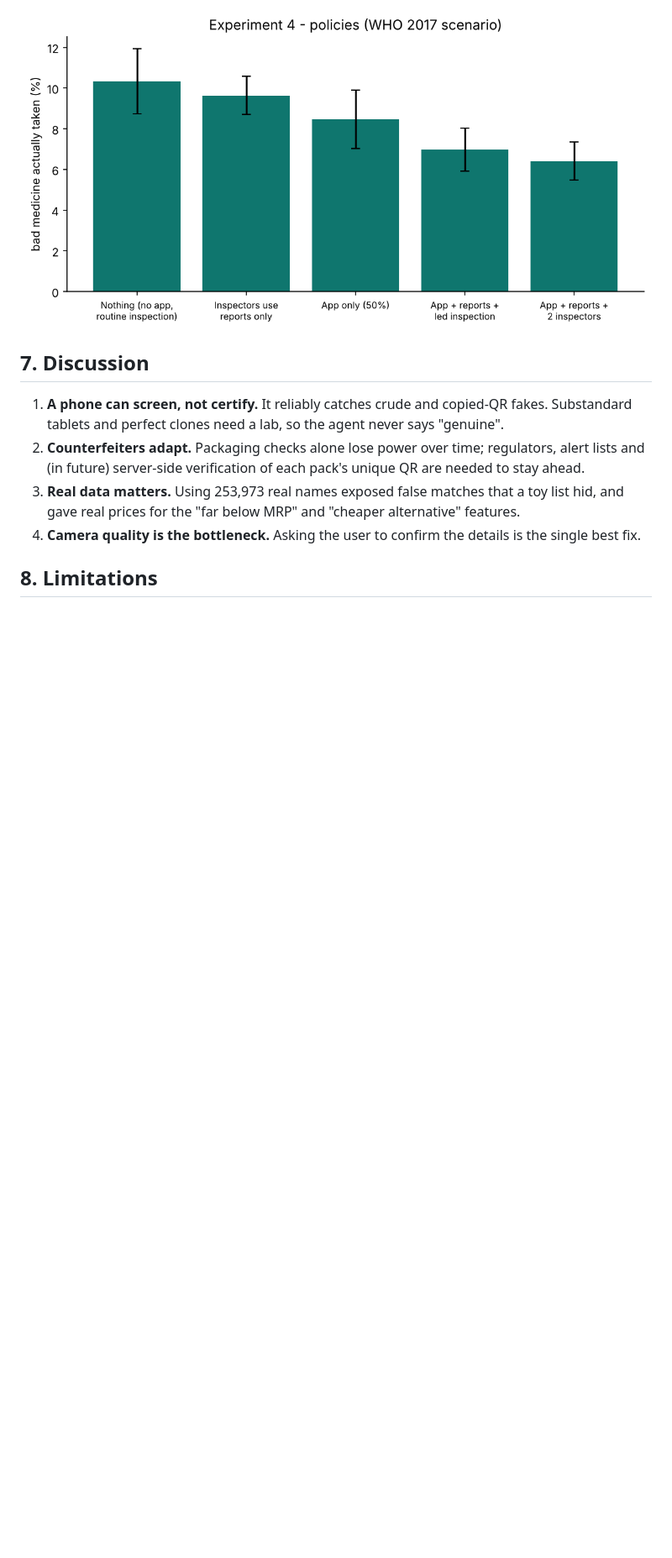
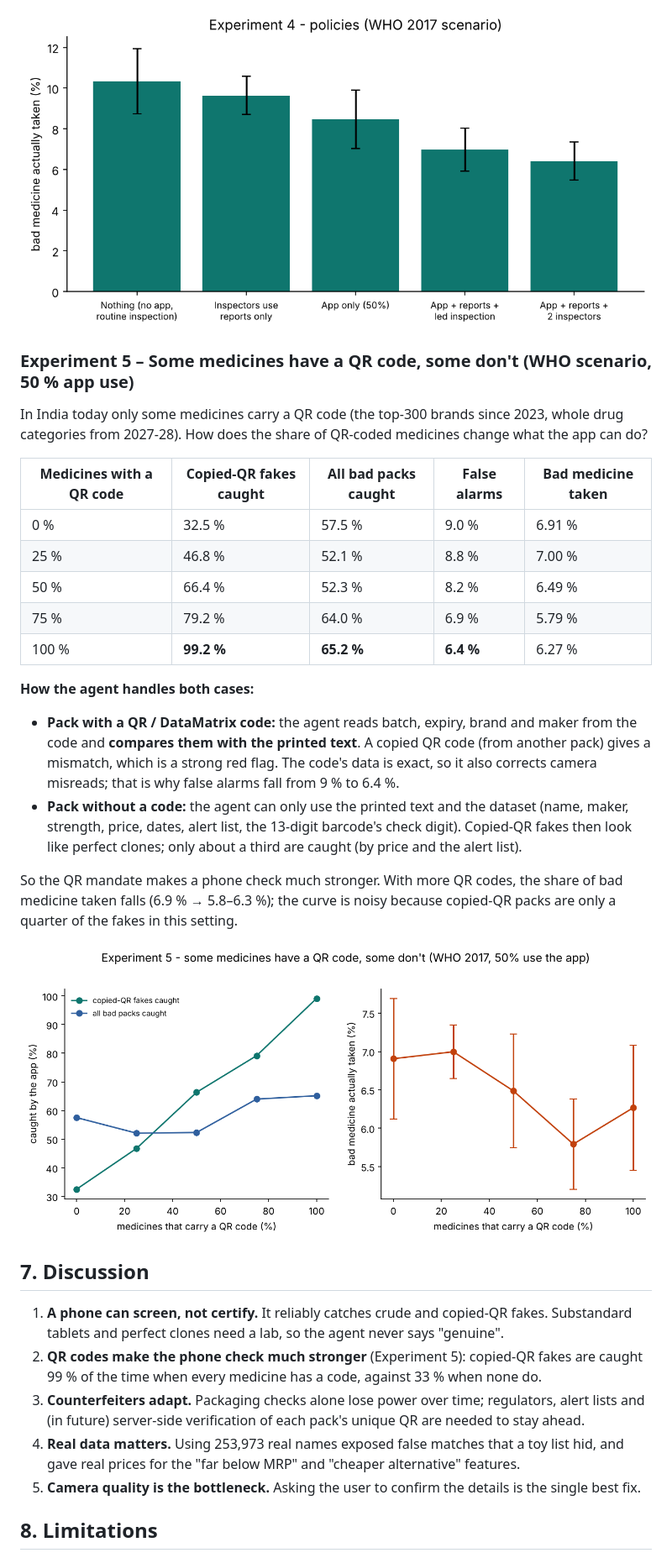
Before and after one commit to mallikarjunreddy8/FUNDAMENTALS-OF-AI-2026-SEM--3, a Markdown page: MediGuard/docs/REPORT.md, the part around one of its changes. Shown at 84% size. Rendered like a GitHub page; pictures changed too: MediGuard/results/exp5_qr.png (added); blank space fills up the shorter version.

```diff
--- a/MediGuard/docs/REPORT.md
+++ b/MediGuard/docs/REPORT.md
@@ -164,15 +175,44 @@ and inspectors turn reports into lab results and alert-list entries that every p
 
 ![Experiment 4](../results/exp4_policies.png)
 
+### Experiment 5 – Some medicines have a QR code, some don't (WHO scenario, 50 % app use)
+
+In India today only some medicines carry a QR code (the top-300 brands since 2023, whole drug categories from
+2027-28). How does the share of QR-coded medicines change what the app can do?
+
+| Medicines with a QR code | Copied-QR fakes caught | All bad packs caught | False alarms | Bad medicine taken |
+|---|---|---|---|---|
+| 0 % | 32.5 % | 57.5 % | 9.0 % | 6.91 % |
+| 25 % | 46.8 % | 52.1 % | 8.8 % | 7.00 % |
+| 50 % | 66.4 % | 52.3 % | 8.2 % | 6.49 % |
+| 75 % | 79.2 % | 64.0 % | 6.9 % | 5.79 % |
+| 100 % | **99.2 %** | **65.2 %** | **6.4 %** | 6.27 % |
+
+**How the agent handles both cases:**
+
+* **Pack with a QR / DataMatrix code:** the agent reads batch, expiry, brand and maker from the code and **compares
+  them with the printed text**. A copied QR code (from another pack) gives a mismatch, which is a strong red flag. The
+  code's data is exact, so it also corrects camera misreads; that is why false alarms fall from 9 % to 6.4 %.
+* **Pack without a code:** the agent can only use the printed text and the dataset (name, maker, strength, price,
+  dates, alert list, the 13-digit barcode's check digit). Copied-QR fakes then look like perfect clones; only about
+  a third are caught (by price and the alert list).
+
+So the QR mandate makes a phone check much stronger. With more QR codes, the share of bad medicine taken falls
+(6.9 % → 5.8–6.3 %); the curve is noisy because copied-QR packs are only a quarter of the fakes in this setting.
+
+![Experiment 5](../results/exp5_qr.png)
+
 ## 7. Discussion
 
 1. **A phone can screen, not certify.** It reliably catches crude and copied-QR fakes. Substandard tablets and perfect
    clones need a lab, so the agent never says "genuine".
-2. **Counterfeiters adapt.** Packaging checks alone lose power over time; regulators, alert lists and (in future)
+2. **QR codes make the phone check much stronger** (Experiment 5): copied-QR fakes are caught 99 % of the time when
+   every medicine has a code, against 33 % when none do.
+3. **Counterfeiters adapt.** Packaging checks alone lose power over time; regulators, alert lists and (in future)
    server-side verification of each pack's unique QR are needed to stay ahead.
-3. **Real data matters.** Using 253,973 real names exposed false matches that a toy list hid, and gave real prices
+4. **Real data matters.** Using 253,973 real names exposed false matches that a toy list hid, and gave real prices
    for the "far below MRP" and "cheaper alternative" features.
-4. **Camera quality is the bottleneck.** Asking the user to confirm the details is the single best fix.
+5. **Camera quality is the bottleneck.** Asking the user to confirm the details is the single best fix.
 
 ## 8. Limitations
 
```
Also changed, not shown: other parts of MediGuard/docs/REPORT.md (+15 -0 lines), MediGuard/README.md (+6 -2 lines), 2 other files.
